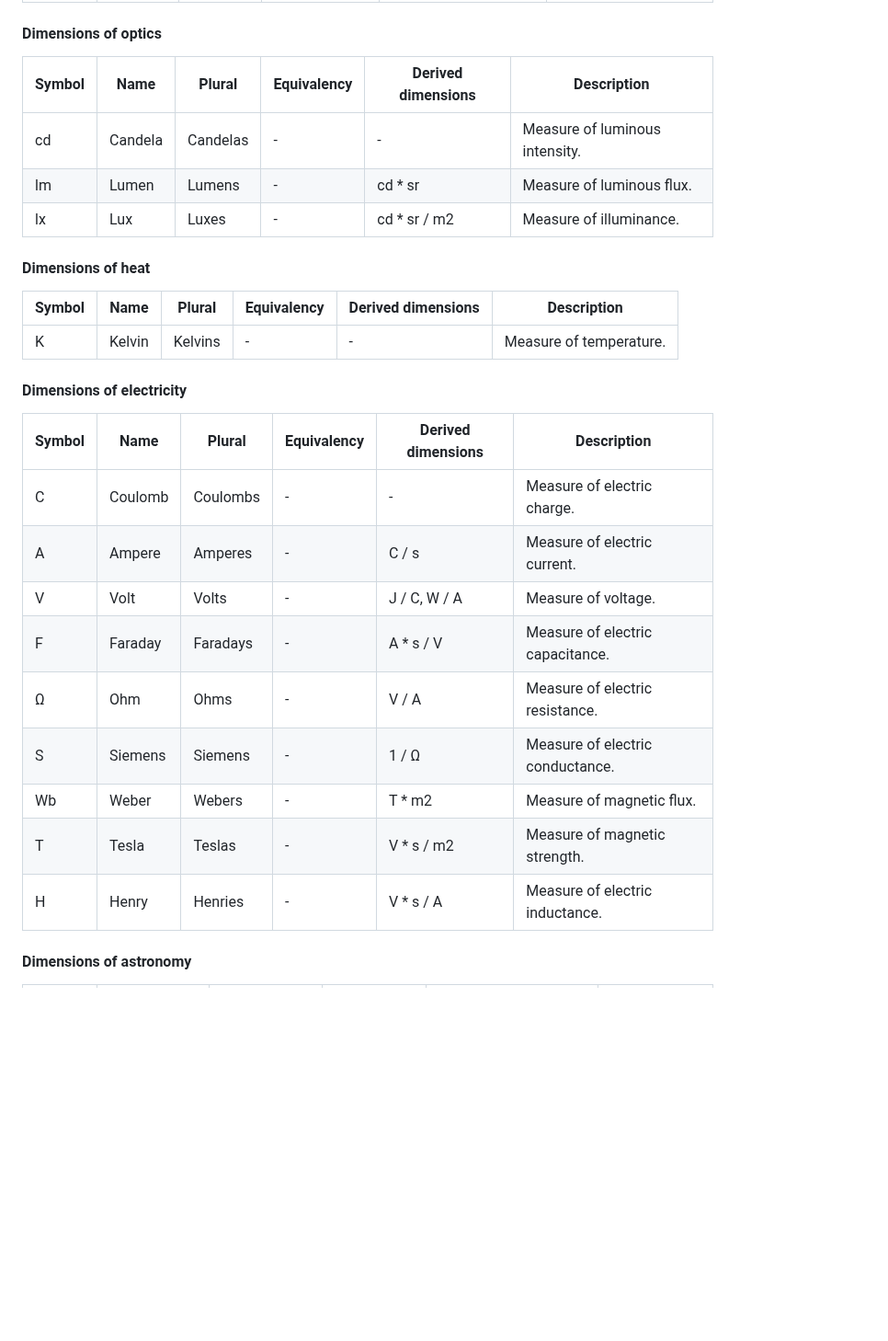
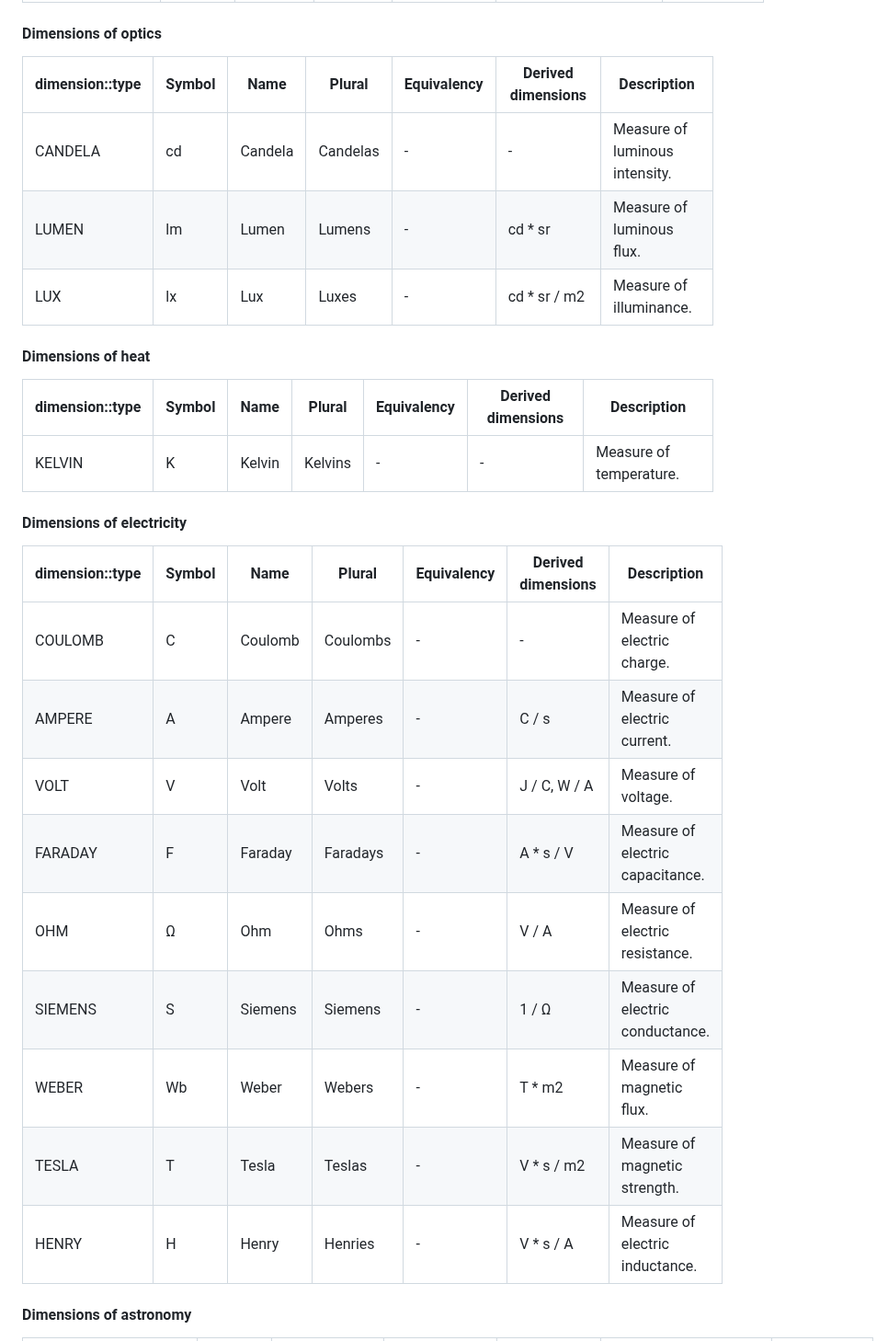
Before and after one commit to scifir/scifir-units, a Markdown page: README.md, the part around one of its changes. Shown at 92% size. Drawn GitHub-style; blank space fills up the shorter version.

Commit message:
README.md file updated with the values of the enum dimension::type inside the explanation of dimensions

```diff
--- a/README.md
+++ b/README.md
@@ -489,31 +489,31 @@ Both the degree and the radian are used for measuring angles. When specifying an
 
 #### Dimensions of optics
 
-| Symbol | Name | Plural | Equivalency | Derived dimensions | Description
-| --- | ----- | ----- | --- | -------------------- | --------------------------
-| cd | Candela | Candelas | - | - | Measure of luminous intensity.
-| lm | Lumen | Lumens | - | cd * sr | Measure of luminous flux.
-| lx | Lux | Luxes | - | cd * sr / m2 | Measure of illuminance.
+| dimension::type | Symbol | Name | Plural | Equivalency | Derived dimensions | Description
+| ------ | --- | ----- | ----- | --- | -------------------- | --------------------------
+| CANDELA | cd | Candela | Candelas | - | - | Measure of luminous intensity.
+| LUMEN | lm | Lumen | Lumens | - | cd * sr | Measure of luminous flux.
+| LUX | lx | Lux | Luxes | - | cd * sr / m2 | Measure of illuminance.
 
 #### Dimensions of heat
 
-| Symbol | Name | Plural | Equivalency | Derived dimensions | Description
-| --- | ----- | ----- | --- | -------------------- | --------------------------
-| K | Kelvin | Kelvins | - | - | Measure of temperature.
+| dimension::type | Symbol | Name | Plural | Equivalency | Derived dimensions | Description
+| ------ | --- | ----- | ----- | --- | -------------------- | --------------------------
+| KELVIN | K | Kelvin | Kelvins | - | - | Measure of temperature.
 
 #### Dimensions of electricity
 
-| Symbol | Name | Plural | Equivalency | Derived dimensions | Description
-| --- | ----- | ----- | --- | -------------------- | --------------------------
-| C | Coulomb | Coulombs | - | - | Measure of electric charge.
-| A | Ampere | Amperes | - | C / s | Measure of electric current.
-| V | Volt | Volts | - | J / C, W / A | Measure of voltage.
-| F | Faraday | Faradays | - | A * s / V | Measure of electric capacitance.
-| Ω | Ohm | Ohms | - | V / A | Measure of electric resistance.
-| S | Siemens | Siemens | - | 1 / Ω | Measure of electric conductance.
-| Wb | Weber | Webers | - | T * m2 | Measure of magnetic flux.
-| T | Tesla | Teslas | - | V * s / m2 | Measure of magnetic strength.
-| H | Henry | Henries | - | V * s / A | Measure of electric inductance.
+| dimension::type | Symbol | Name | Plural | Equivalency | Derived dimensions | Description
+| ------ | --- | ----- | ----- | --- | -------------------- | --------------------------
+| COULOMB | C | Coulomb | Coulombs | - | - | Measure of electric charge.
+| AMPERE | A | Ampere | Amperes | - | C / s | Measure of electric current.
+| VOLT | V | Volt | Volts | - | J / C, W / A | Measure of voltage.
+| FARADAY | F | Faraday | Faradays | - | A * s / V | Measure of electric capacitance.
+| OHM | Ω | Ohm | Ohms | - | V / A | Measure of electric resistance.
+| SIEMENS | S | Siemens | Siemens | - | 1 / Ω | Measure of electric conductance.
+| WEBER | Wb | Weber | Webers | - | T * m2 | Measure of magnetic flux.
+| TESLA | T | Tesla | Teslas | - | V * s / m2 | Measure of magnetic strength.
+| HENRY | H | Henry | Henries | - | V * s / A | Measure of electric inductance.
 
 #### Dimensions of astronomy
 
```
Also changed, not shown: other parts of README.md (+56 -54 lines).
